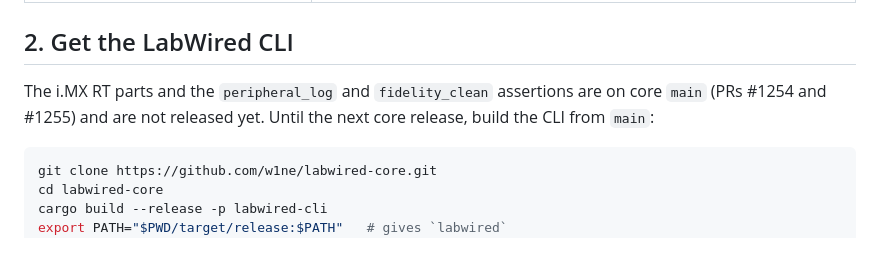
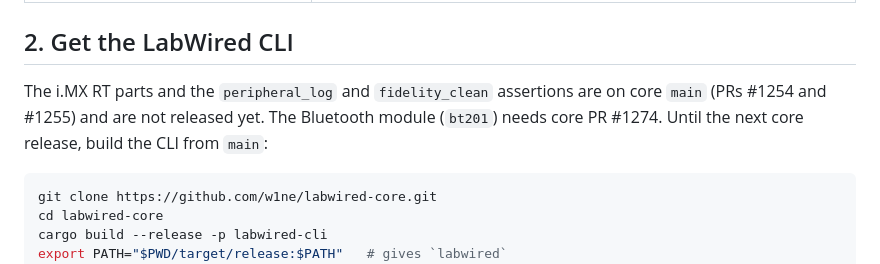
Before and after one commit to w1ne/fb200-tools, a Markdown page: docs/LABWIRED.md, the part around the change. Drawn GitHub-style.

Commit message:
docs: the Bluetooth module needs core PR #1274

````diff
--- a/docs/LABWIRED.md
+++ b/docs/LABWIRED.md
@@ -25,7 +25,8 @@ has no FB200 special cases.
 ## 2. Get the LabWired CLI
 
 The i.MX RT parts and the `peripheral_log` and `fidelity_clean` assertions
-are on core `main` (PRs #1254 and #1255) and are not released yet. Until the
+are on core `main` (PRs #1254 and #1255) and are not released yet. The
+Bluetooth module (`bt201`) needs core PR #1274. Until the
 next core release, build the CLI from `main`:
 
 ```bash
````
